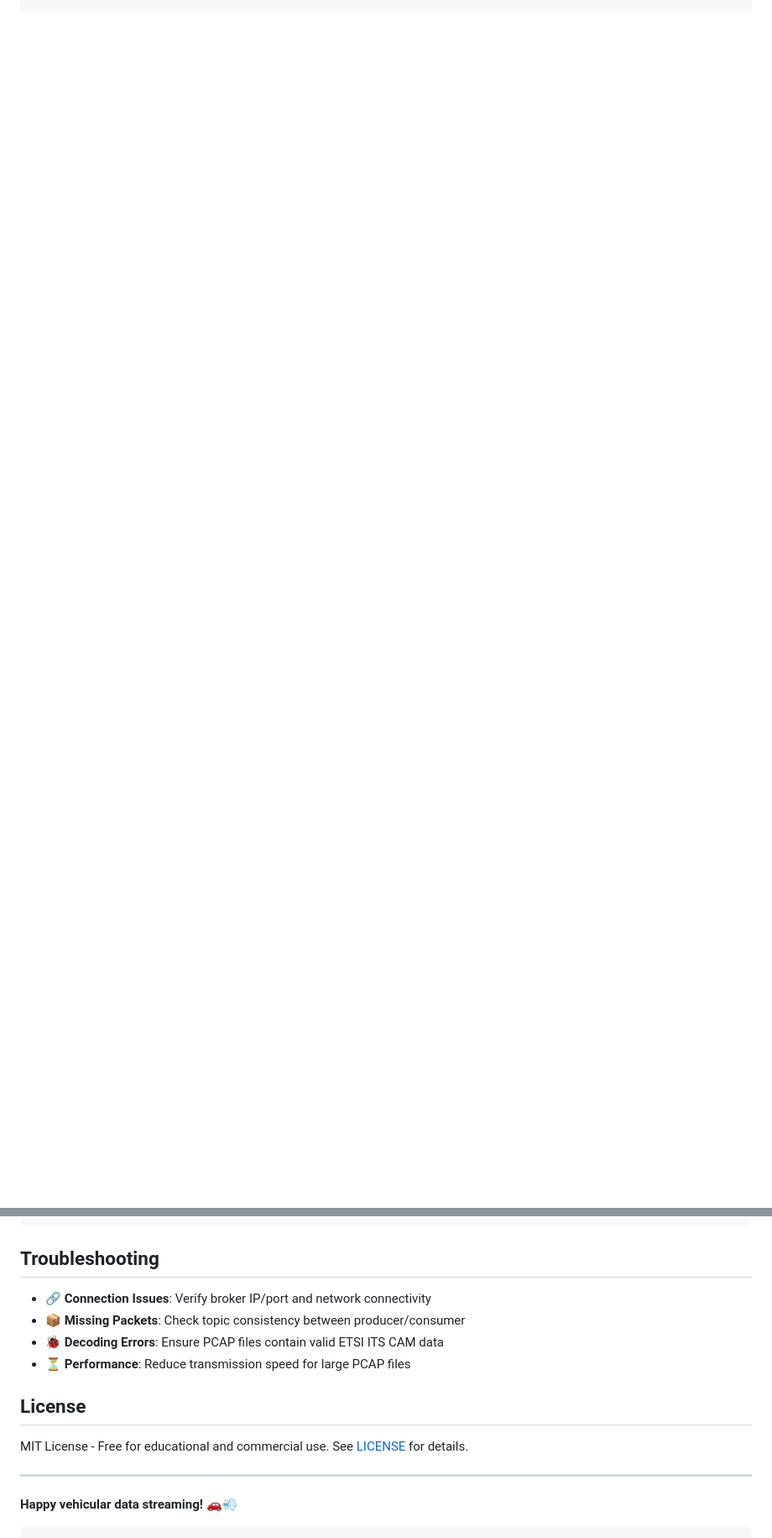
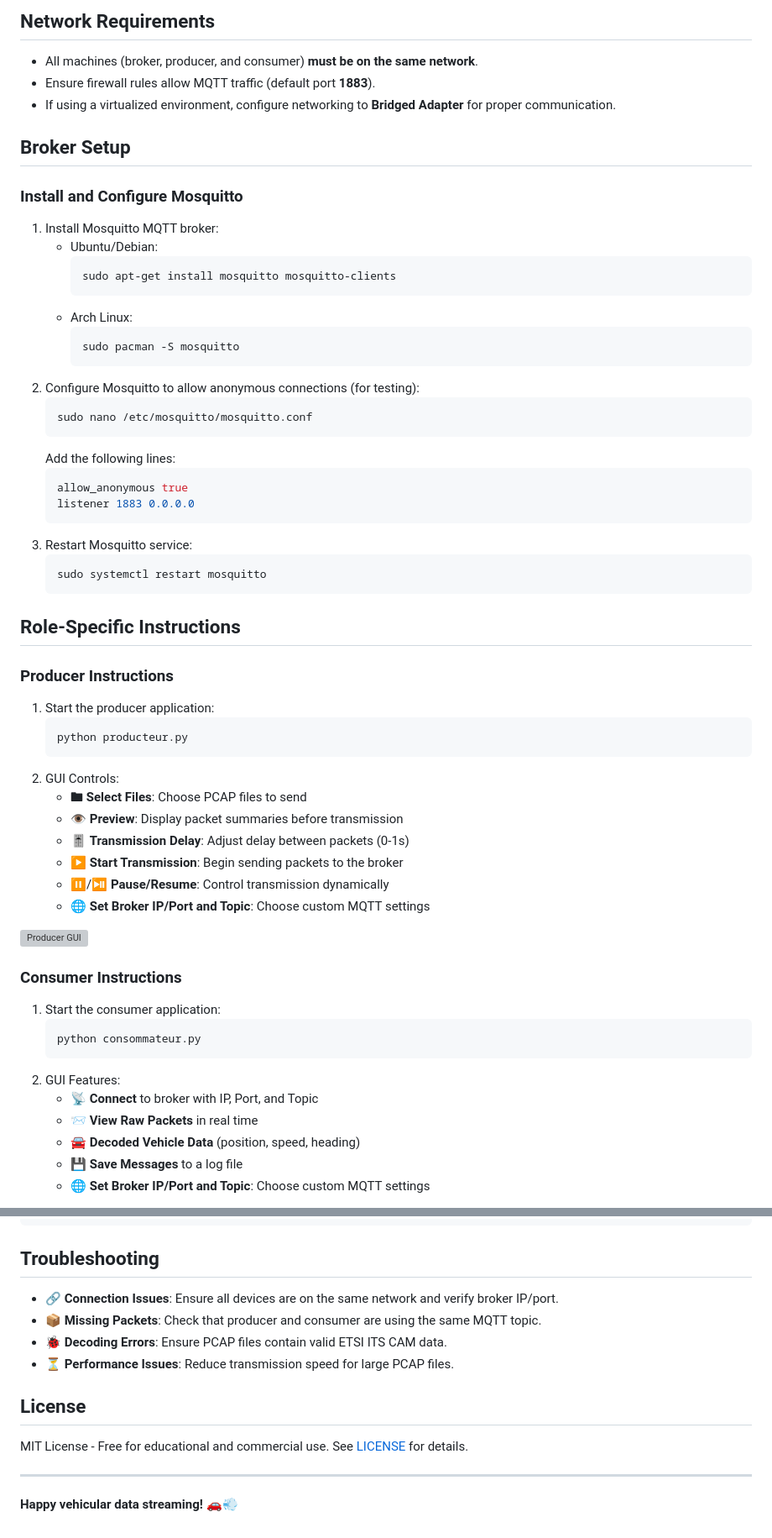
Before and after one commit to HotPantz/mqtt-vehicule-data, a Markdown page: README.md, 2 parts joined by grey strips. Shown at 84% size. Drawn GitHub-style; blank space fills up the shorter version; grey boxes are pictures that could not be loaded.

````diff
--- a/README.md
+++ b/README.md
@@ -38,0 +56,58 @@ A complete solution for transmitting and decoding vehicle data using MQTT protoc
+## Network Requirements
+- All machines (broker, producer, and consumer) **must be on the same network**.
+- Ensure firewall rules allow MQTT traffic (default port **1883**).
+- If using a virtualized environment, configure networking to **Bridged Adapter** for proper communication.
+
+## Broker Setup
+### Install and Configure Mosquitto
+1. Install Mosquitto MQTT broker:
+   - Ubuntu/Debian:
+     ```bash
+     sudo apt-get install mosquitto mosquitto-clients
+     ```
+   - Arch Linux:
+     ```bash
+     sudo pacman -S mosquitto
+     ```
+2. Configure Mosquitto to allow anonymous connections (for testing):
+   ```ini
+   sudo nano /etc/mosquitto/mosquitto.conf
+   ```
+   Add the following lines:
+   ```ini
+   allow_anonymous true
+   listener 1883 0.0.0.0
+   ```
+3. Restart Mosquitto service:
+   ```bash
+   sudo systemctl restart mosquitto
+   ```
+
+## Role-Specific Instructions
+### Producer Instructions
+1. Start the producer application:
+   ```bash
+   python producteur.py
+   ```
+2. GUI Controls:
+   - 🖿 **Select Files**: Choose PCAP files to send
+   - 👁️ **Preview**: Display packet summaries before transmission
+   - 🎚️ **Transmission Delay**: Adjust delay between packets (0-1s)
+   - ▶️ **Start Transmission**: Begin sending packets to the broker
+   - ⏸️/⏯️ **Pause/Resume**: Control transmission dynamically
+   - 🌐 **Set Broker IP/Port and Topic**: Choose custom MQTT settings
+
+![Producer GUI](https://via.placeholder.com/600x400?text=Producer+GUI+Preview)
+
+### Consumer Instructions
+1. Start the consumer application:
+   ```bash
+   python consommateur.py
+   ```
+2. GUI Features:
+   - 📡 **Connect** to broker with IP, Port, and Topic
+   - 📨 **View Raw Packets** in real time
+   - 🚘 **Decoded Vehicle Data** (position, speed, heading)
+   - 💾 **Save Messages** to a log file
+   - 🌐 **Set Broker IP/Port and Topic**: Choose custom MQTT settings
+
@@ -103,10 +135,10 @@ Example log entry (`log.txt`):
 ```
 
 ## Troubleshooting
-- 🔗 **Connection Issues**: Verify broker IP/port and network connectivity
-- 📦 **Missing Packets**: Check topic consistency between producer/consumer
-- 🐞 **Decoding Errors**: Ensure PCAP files contain valid ETSI ITS CAM data
-- ⏳ **Performance**: Reduce transmission speed for large PCAP files
+- 🔗 **Connection Issues**: Ensure all devices are on the same network and verify broker IP/port.
+- 📦 **Missing Packets**: Check that producer and consumer are using the same MQTT topic.
+- 🐞 **Decoding Errors**: Ensure PCAP files contain valid ETSI ITS CAM data.
+- ⏳ **Performance Issues**: Reduce transmission speed for large PCAP files.
 
 ## License
 MIT License - Free for educational and commercial use. See [LICENSE](LICENSE) for details.
@@ -114,4 +146,3 @@ MIT License - Free for educational and commercial use. See [LICENSE](LICENSE) fo
 ---
 
 **Happy vehicular data streaming!** 🚗💨
-```
````
Also changed, not shown: other parts of README.md (+31 -57 lines).
